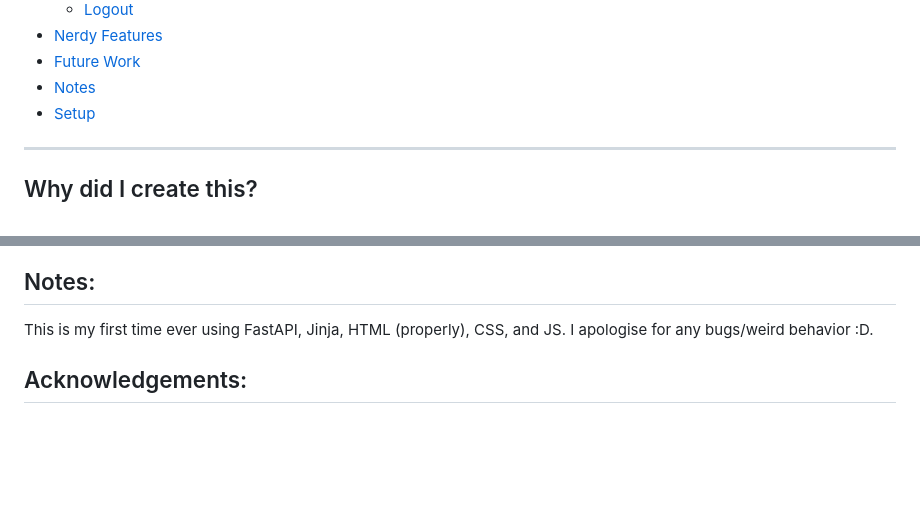
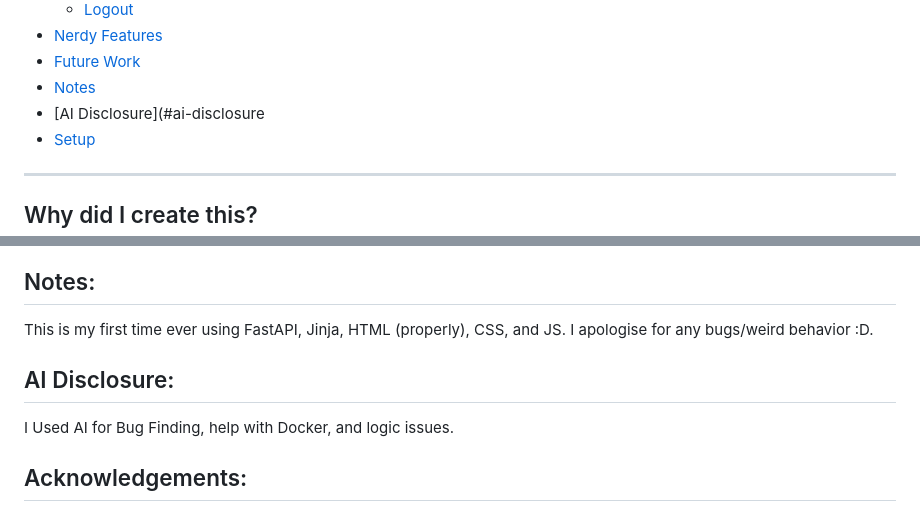
Before and after one commit to Krupamc/Weather-underground-status-scraper, a Markdown page: README.md, 2 parts joined by grey strips. Rendered like a GitHub page; blank space fills up the shorter version.

Commit message:
Add AI Disclosur

```diff
--- a/README.md
+++ b/README.md
@@ -30,6 +30,7 @@
 - [Nerdy Features](#nerdy-features)
 - [Future Work](#future-work)
 - [Notes](#notes)
+- [AI Disclosure](#ai-disclosure
 - [Setup](#setup)
 ---
 
@@ -387,6 +388,8 @@ A blank profile (generic empty user) shows up next to your username. Pressing it
 
 ## Notes:
 This is my first time ever using FastAPI, Jinja, HTML (properly), CSS, and JS. I apologise for any bugs/weird behavior :D.
+## AI Disclosure:
+I Used AI for Bug Finding, help with Docker, and logic issues.
 
 ## Acknowledgements:
 Thank you to Jermal Smith for taking a look at my code and for providing helpful advise. He left a few issues and was able to be me a direct pull request for me for all the requirements.
```
